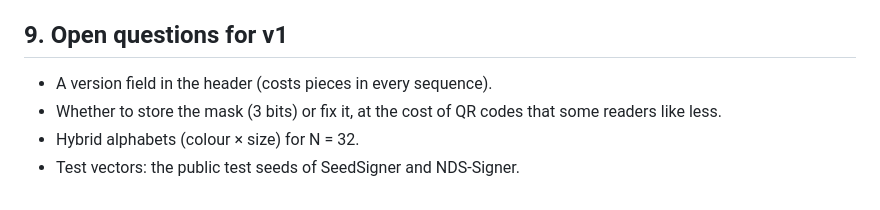
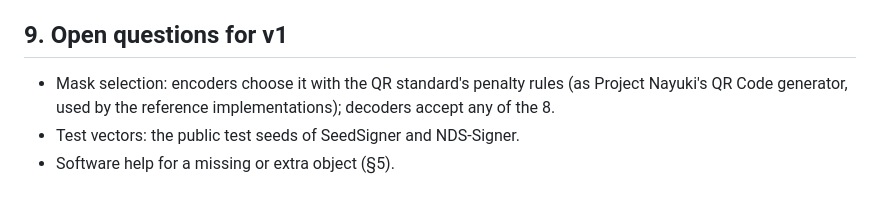
Before and after one commit to ndssigner/seedcraft, a Markdown page: SPEC-sequences.md, the part around one of its changes. Drawn GitHub-style.

```diff
--- a/SPEC-sequences.md
+++ b/SPEC-sequences.md
@@ -120,8 +133,8 @@ object, enough for any seed (the stream length is a safe amount).
 
 ## 9. Open questions for v1
 
-- A version field in the header (costs pieces in every sequence).
-- Whether to store the mask (3 bits) or fix it, at the cost of QR codes that
-  some readers like less.
-- Hybrid alphabets (colour × size) for N = 32.
+- Mask selection: encoders choose it with the QR standard's penalty rules
+  (as Project Nayuki's QR Code generator, used by the reference
+  implementations); decoders accept any of the 8.
 - Test vectors: the public test seeds of SeedSigner and NDS-Signer.
+- Software help for a missing or extra object (§5).
```
Also changed, not shown: other parts of SPEC-sequences.md (+29 -16 lines).
